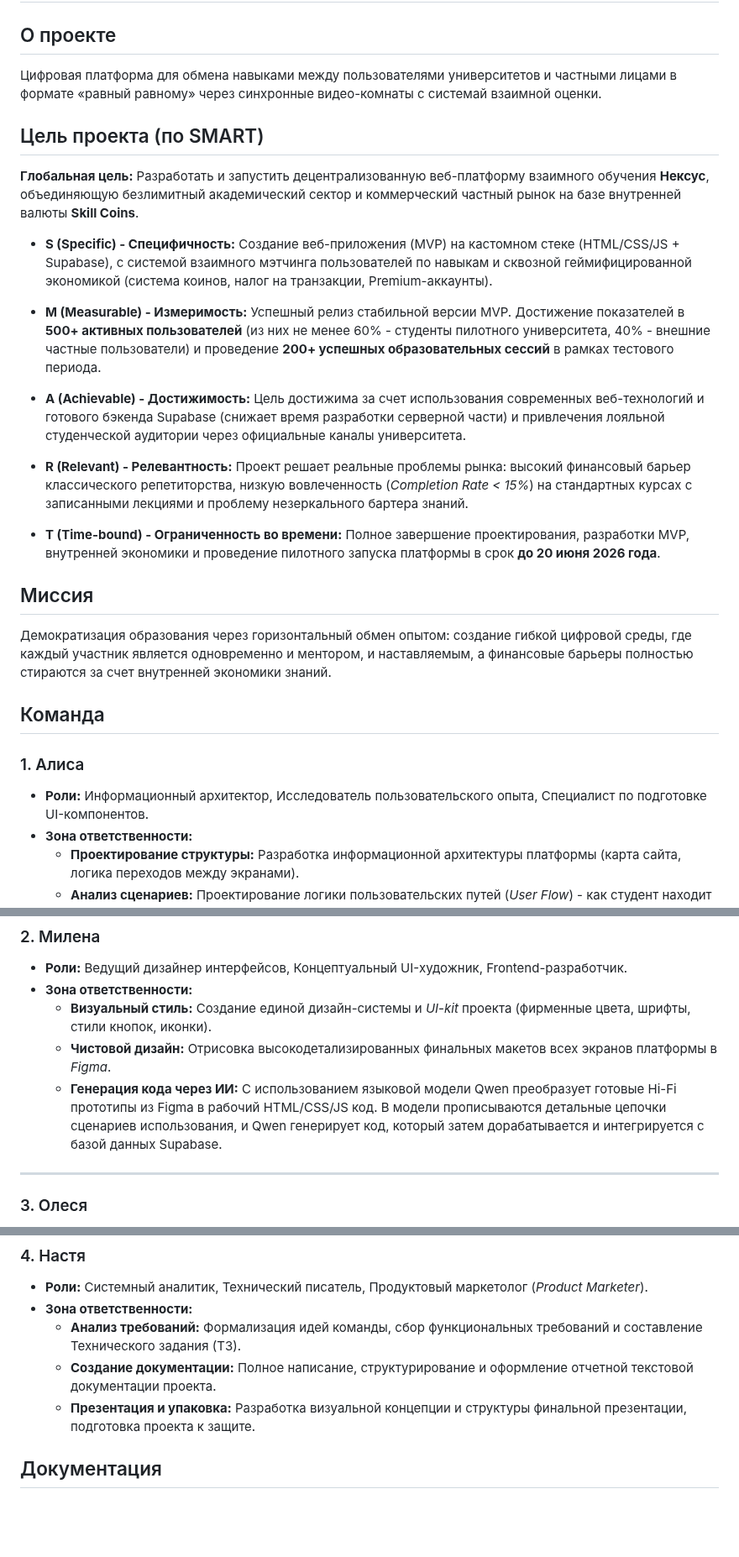
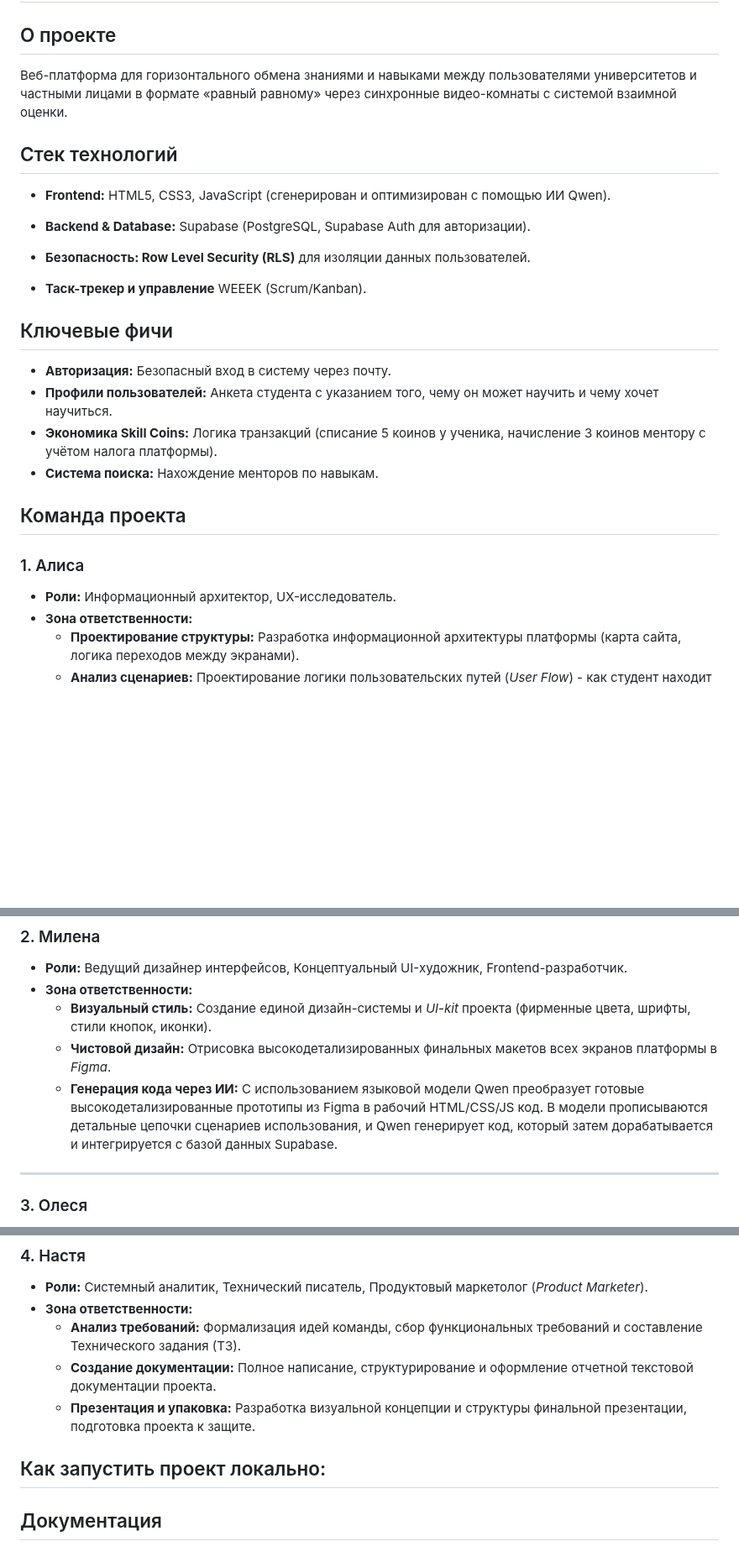
Before and after one commit to olesyabch/nexus, a Markdown page: README.md, 3 parts joined by grey strips. Shown at 84% size. Rendered like a GitHub page; blank space fills up the shorter version.

```diff
--- a/README.md
+++ b/README.md
@@ -1,28 +1,29 @@
 # Nexus - платформа обмена навыками
 
 ## О проекте
-Цифровая платформа для обмена навыками между пользователями университетов и частными лицами в формате «равный равному» через синхронные видео-комнаты с системай взаимной оценки.
+Веб-платформа для горизонтального обмена знаниями и навыками между пользователями университетов и частными лицами в формате «равный равному» через синхронные видео-комнаты с системой взаимной оценки.
 
-## Цель проекта (по SMART)
+## Стек технологий
 
-**Глобальная цель:** Разработать и запустить децентрализованную веб-платформу взаимного обучения **Нексус**, объединяющую безлимитный академический сектор и коммерческий частный рынок на базе внутренней валюты **Skill Coins**.
+* **Frontend:** HTML5, CSS3, JavaScript (сгенерирован и оптимизирован с помощью ИИ Qwen).
 
-* **S (Specific) - Специфичность:** Создание веб-приложения (MVP) на кастомном стеке (HTML/CSS/JS + Supabase), с системой взаимного мэтчинга пользователей по навыкам и сквозной геймифицированной экономикой (система коинов, налог на транзакции, Premium-аккаунты).
+* **Backend & Database:** Supabase (PostgreSQL, Supabase Auth для авторизации).
 
-* **M (Measurable) - Измеримость:** Успешный релиз стабильной версии MVP. Достижение показателей в **500+ активных пользователей** (из них не менее 60% - студенты пилотного университета, 40% - внешние частные пользователи) и проведение **200+ успешных образовательных сессий** в рамках тестового периода.
+* **Безопасность: Row Level Security (RLS)** для изоляции данных пользователей.
 
-* **A (Achievable) - Достижимость:** Цель достижима за счет использования современных веб-технологий и готового бэкенда Supabase (снижает время разработки серверной части) и привлечения лояльной студенческой аудитории через официальные каналы университета.
+* **Таск-трекер и управление** WEEEK (Scrum/Kanban).
 
-* **R (Relevant) - Релевантность:** Проект решает реальные проблемы рынка: высокий финансовый барьер классического репетиторства, низкую вовлеченность (*Completion Rate < 15%*) на стандартных курсах с записанными лекциями и проблему незеркального бартера знаний.
 
-* **T (Time-bound) - Ограниченность во времени:** Полное завершение проектирования, разработки MVP, внутренней экономики и проведение пилотного запуска платформы в срок **до 20 июня 2026 года**.
 
-## Миссия
-Демократизация образования через горизонтальный обмен опытом: создание гибкой цифровой среды, где каждый участник является одновременно и ментором, и наставляемым, а финансовые барьеры полностью стираются за счет внутренней экономики знаний.
+## Ключевые фичи
+* **Авторизация:** Безопасный вход в систему через почту.
+* **Профили пользователей:** Анкета студента с указанием того, чему он может научить и чему хочет научиться.
+* **Экономика Skill Coins:** Логика транзакций (списание 5 коинов у ученика, начисление 3 коинов ментору с учётом налога платформы).
+* **Система поиска:** Нахождение менторов по навыкам.
 
-## Команда
+## Команда проекта
 ### 1. Алиса
-* **Роли:** Информационный архитектор, Исследователь пользовательского опыта, Специалист по подготовке UI-компонентов.
+* **Роли:** Информационный архитектор, UX-исследователь.
 * **Зона ответственности:**
     * **Проектирование структуры:** Разработка информационной архитектуры платформы (карта сайта, логика переходов между экранами).
     * **Анализ сценариев:** Проектирование логики пользовательских путей (*User Flow*) - как студент находит ментора и совершает сделку.
@@ -35,7 +36,7 @@
 * **Зона ответственности:**
     * **Визуальный стиль:** Создание единой дизайн-системы и *UI-kit* проекта (фирменные цвета, шрифты, стили кнопок, иконки).
     * **Чистовой дизайн:** Отрисовка высокодетализированных финальных макетов всех экранов платформы в *Figma*.
-    * **Генерация кода через ИИ:** С использованием языковой модели Qwen преобразует готовые Hi-Fi прототипы из Figma в рабочий HTML/CSS/JS код. В модели прописываются детальные цепочки сценариев использования, и Qwen генерирует код, который затем дорабатывается и интегрируется с базой данных Supabase.
+    * **Генерация кода через ИИ:** С использованием языковой модели Qwen преобразует готовые высокодетализированные прототипы из Figma в рабочий HTML/CSS/JS код. В модели прописываются детальные цепочки сценариев использования, и Qwen генерирует код, который затем дорабатывается и интегрируется с базой данных Supabase.
 
 ---
 
@@ -54,6 +55,10 @@
     * **Анализ требований:** Формализация идей команды, сбор функциональных требований и составление Технического задания (ТЗ).
     * **Создание документации:** Полное написание, структурирование и оформление отчетной текстовой документации проекта.
     * **Презентация и упаковка:** Разработка визуальной концепции и структуры финальной презентации, подготовка проекта к защите.
+
+ ## Как запустить проект локально:
+
+
 
 ## Документация
 ### Требования и аналитика
```
